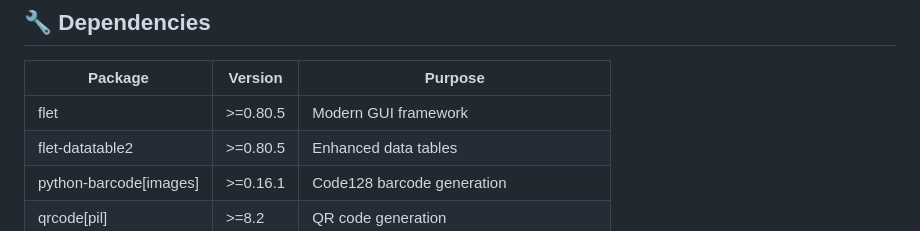
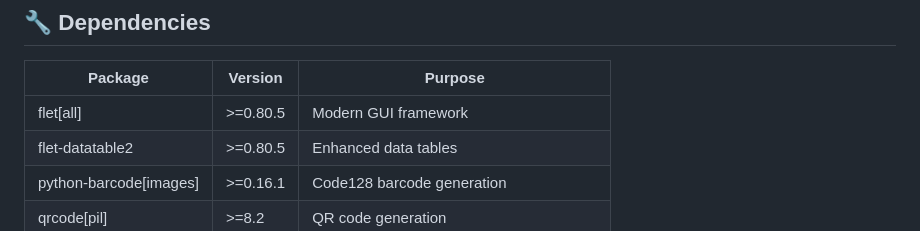
Before and after one commit to dannyphamv/flet-barcode-printer, a Markdown page: README.md, the part around the change. GitHub-like rendering.

```diff
--- a/README.md
+++ b/README.md
@@ -85,7 +85,7 @@ The app automatically:
 
 | Package                | Version  | Purpose                          |
 | ---------------------- | -------- | -------------------------------- |
-| flet                   | >=0.80.5 | Modern GUI framework             |
+| flet[all]              | >=0.80.5 | Modern GUI framework             |
 | flet-datatable2        | >=0.80.5 | Enhanced data tables             |
 | python-barcode[images] | >=0.16.1 | Code128 barcode generation       |
 | qrcode[pil]            | >=8.2    | QR code generation               |
```
